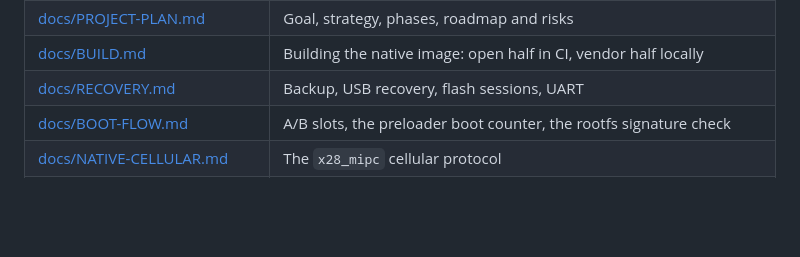
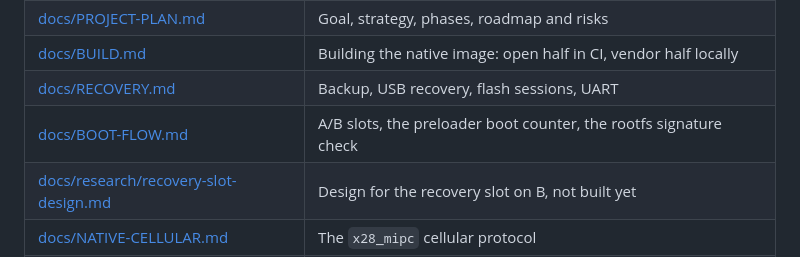
Before and after one commit to mralinp/zlt-x28-openwrt, a Markdown page: README.md, the part around the change. Drawn GitHub-style; blank space fills up the shorter version.

Commit message:
docs(recovery): design the recovery slot on B
Refs #152

```diff
--- a/README.md
+++ b/README.md
@@ -149,6 +149,7 @@ The flash step, its gates and the typed approvals are described in
 | [docs/BUILD.md](docs/BUILD.md) | Building the native image: open half in CI, vendor half locally |
 | [docs/RECOVERY.md](docs/RECOVERY.md) | Backup, USB recovery, flash sessions, UART |
 | [docs/BOOT-FLOW.md](docs/BOOT-FLOW.md) | A/B slots, the preloader boot counter, the rootfs signature check |
+| [docs/research/recovery-slot-design.md](docs/research/recovery-slot-design.md) | Design for the recovery slot on B, not built yet |
 | [docs/NATIVE-CELLULAR.md](docs/NATIVE-CELLULAR.md) | The `x28_mipc` cellular protocol |
 | [docs/HARDWARE.md](docs/HARDWARE.md) | CPU, RAM and flash use, the root filesystem tree and the device tree |
 | [docs/THERMAL.md](docs/THERMAL.md) | Heat baseline, the 12 V fan, current readings |
```
Also changed, not shown: docs/README.md (+1 -1 lines), docs/research/recovery-slot-design.md (added, +191 -0 lines).
